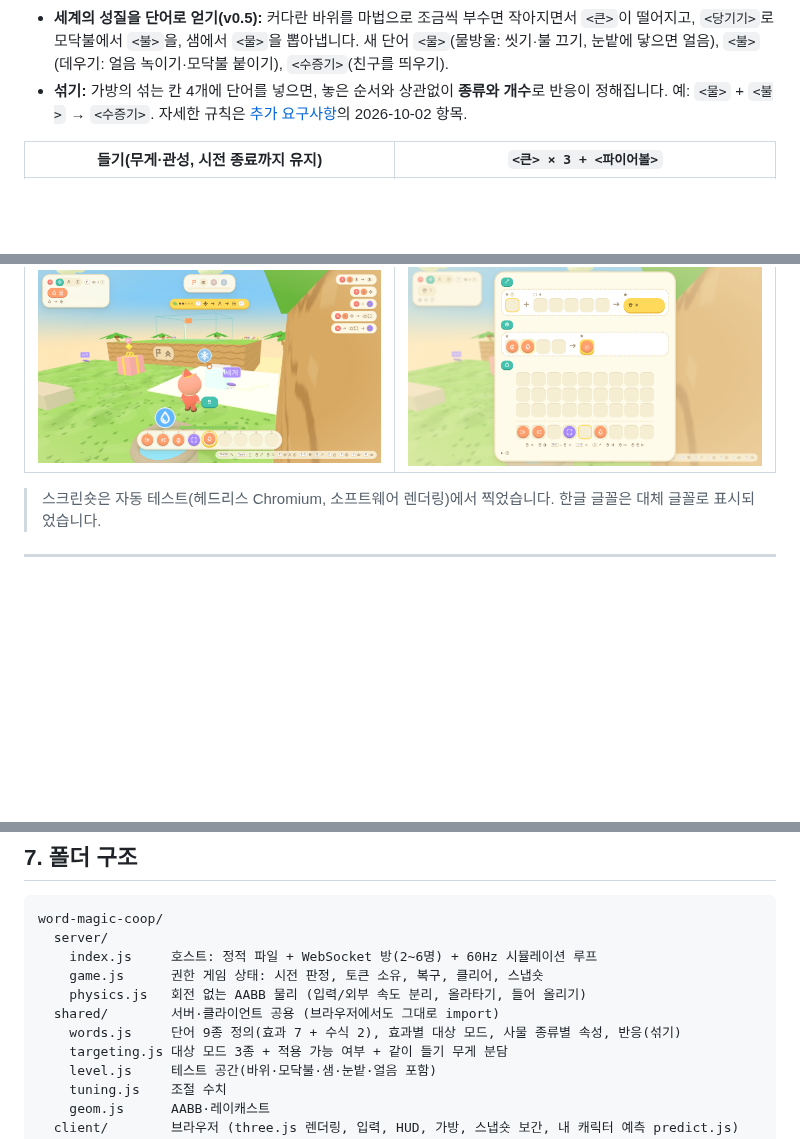
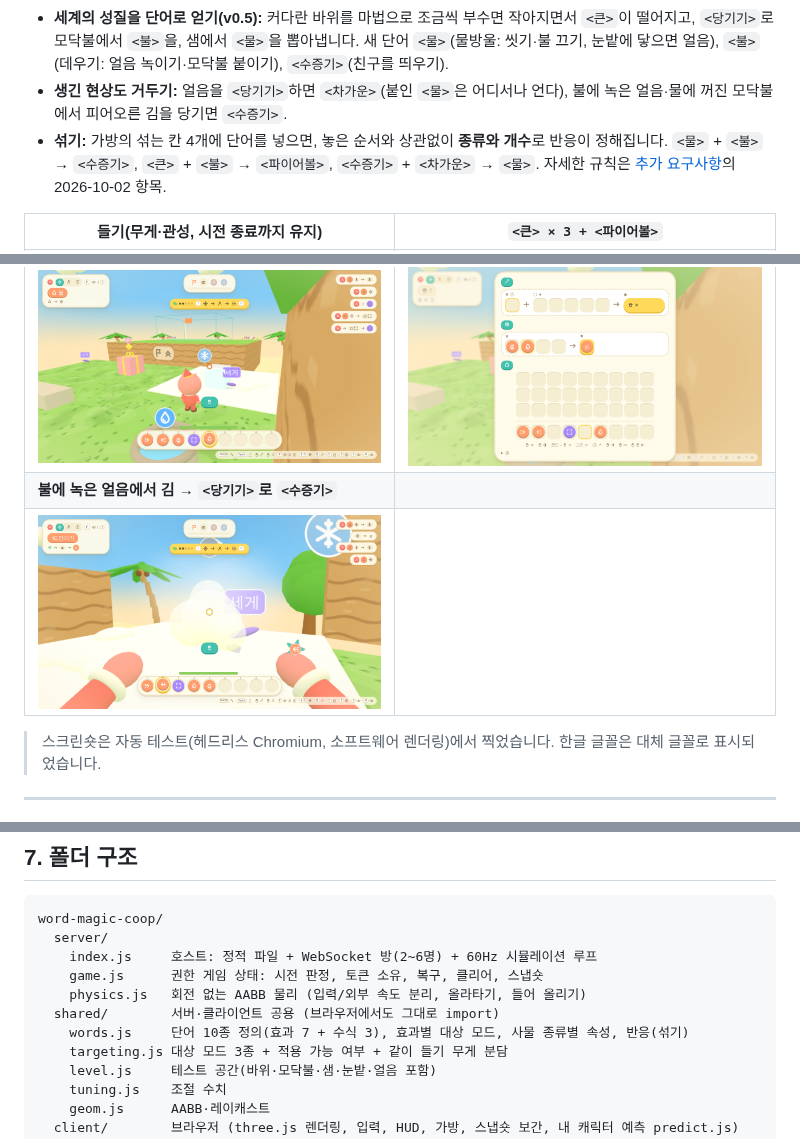
Before and after one commit to jinwoo0402j/a0406, a Markdown page: word-magic-coop/README.md, 3 parts joined by grey strips. GitHub-like rendering; pictures changed too: word-magic-coop/docs/screenshots/steam-cloud.png (added); blank space fills up the shorter version.

```diff
--- a/word-magic-coop/README.md
+++ b/word-magic-coop/README.md
@@ -17,7 +17,8 @@
 - **플레이 편의:** '처음 해보기' 안내(그림 순서), 효과음, 판 요약(도착 시·가방에서 복사 가능).
 - 적(시험용 허수아비)은 피해를 받고, 친구가 맞으면 체력 대신 **디버프**를 받습니다.
 - **세계의 성질을 단어로 얻기(v0.5):** 커다란 바위를 마법으로 조금씩 부수면 작아지면서 `<큰>`이 떨어지고, `<당기기>`로 모닥불에서 `<불>`을, 샘에서 `<물>`을 뽑아냅니다. 새 단어 `<물>`(물방울: 씻기·불 끄기, 눈밭에 닿으면 얼음), `<불>`(데우기: 얼음 녹이기·모닥불 붙이기), `<수증기>`(친구를 띄우기).
-- **섞기:** 가방의 섞는 칸 4개에 단어를 넣으면, 놓은 순서와 상관없이 **종류와 개수**로 반응이 정해집니다. 예: `<물>` + `<불>` → `<수증기>`. 자세한 규칙은 [추가 요구사항](docs/design_additions.md)의 2026-10-02 항목.
+- **생긴 현상도 거두기:** 얼음을 `<당기기>`하면 `<차가운>`(붙인 `<물>`은 어디서나 언다), 불에 녹은 얼음·물에 꺼진 모닥불에서 피어오른 김을 당기면 `<수증기>`.
+- **섞기:** 가방의 섞는 칸 4개에 단어를 넣으면, 놓은 순서와 상관없이 **종류와 개수**로 반응이 정해집니다. `<물>` + `<불>` → `<수증기>`, `<큰>` + `<불>` → `<파이어볼>`, `<수증기>` + `<차가운>` → `<물>`. 자세한 규칙은 [추가 요구사항](docs/design_additions.md)의 2026-10-02 항목.
 
 | 들기(무게·관성, 시전 종료까지 유지) | `<큰> × 3 + <파이어볼>` |
 | --- | --- |
@@ -32,6 +33,8 @@
 | ![바위](docs/screenshots/boulder.png) | ![모닥불](docs/screenshots/pull-campfire.png) |
 | **눈밭에 `<물>`을 쏘면 얼음 덩이** | **섞는 칸: `<불>` + `<물>` → `<수증기>`** |
 | ![얼음](docs/screenshots/snow-ice.png) | ![섞기](docs/screenshots/mix.png) |
+| **불에 녹은 얼음에서 김 → `<당기기>`로 `<수증기>`** | |
+| ![김](docs/screenshots/steam-cloud.png) | |
 
 > 스크린숏은 자동 테스트(헤드리스 Chromium, 소프트웨어 렌더링)에서 찍었습니다. 한글 글꼴은 대체 글꼴로 표시되었습니다.
 
@@ -252,7 +255,7 @@ word-magic-coop/
     game.js      권한 게임 상태: 시전 판정, 토큰 소유, 복구, 클리어, 스냅숏
     physics.js   회전 없는 AABB 물리 (입력/외부 속도 분리, 올라타기, 들어 올리기)
   shared/        서버·클라이언트 공용 (브라우저에서도 그대로 import)
-    words.js     단어 9종 정의(효과 7 + 수식 2), 효과별 대상 모드, 사물 종류별 속성, 반응(섞기)
+    words.js     단어 10종 정의(효과 7 + 수식 3), 효과별 대상 모드, 사물 종류별 속성, 반응(섞기)
     targeting.js 대상 모드 3종 + 적용 가능 여부 + 같이 들기 무게 분담
     level.js     테스트 공간(바위·모닥불·샘·눈밭·얼음 포함)
     tuning.js    조절 수치
```
Also changed, not shown: word-magic-coop/docs/design_additions.md (+28 -4 lines), 17 other files.
